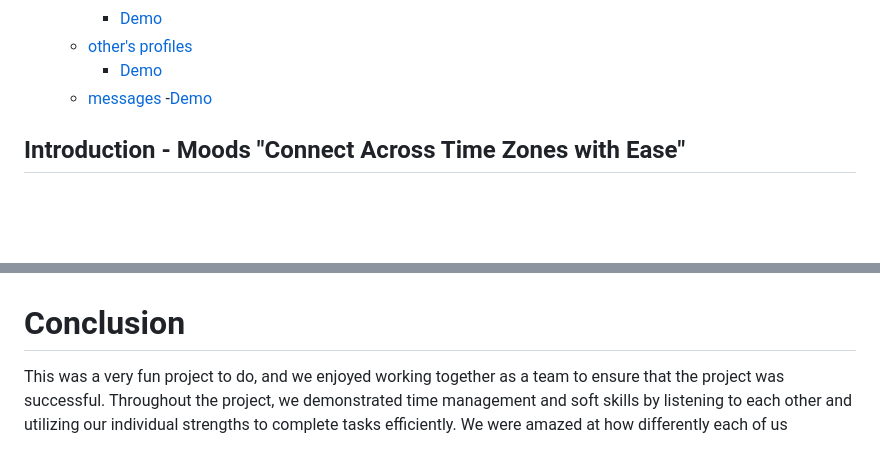
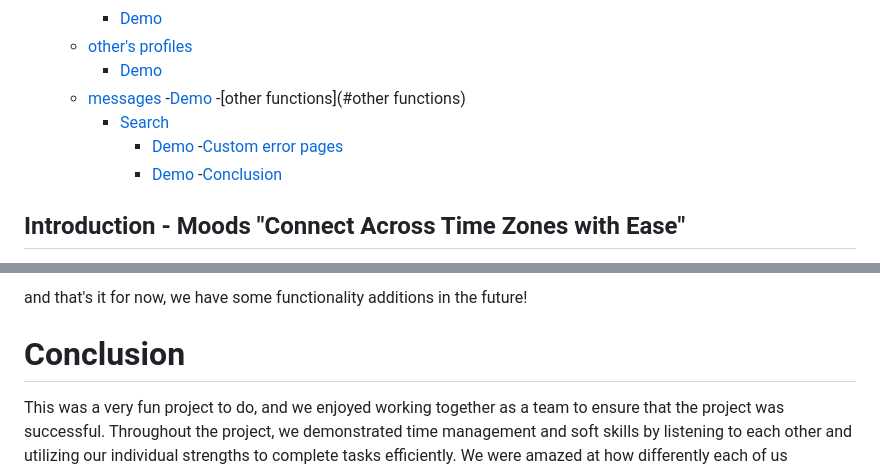
Before and after one commit to saranatour1/Moods, a Markdown page: README.md, 2 parts joined by grey strips. GitHub-like rendering; blank space fills up the shorter version.

Commit message:
Update README.md
all the updates

```diff
--- a/README.md
+++ b/README.md
@@ -14,7 +14,12 @@
     - [Demo](#Demo)
   - [messages](#messages)
     -[Demo](#Demo)
-
+  -[other functions](#other functions)
+    - [Search](#Search)
+      - [Demo](#Demo)
+    -[Custom error pages](#Custom-error-pages)
+      - [Demo](#Demo)
+ -[Conclusion](#Conclusion)
 
 
 
@@ -100,7 +106,7 @@ here, When you go to the messages section, You'll be met with the users you have
 
 
 
-
+and that's it for now, we have some functionality additions in the future!
 # Conclusion
 
 This was a very fun project to do, and we enjoyed working together as a team to ensure that the project was successful. Throughout the project, we demonstrated time management and soft skills by listening to each other and utilizing our individual strengths to complete tasks efficiently. We were amazed at how differently each of us approached problem-solving and delighted to work in a respectful team environment.
```
Also changed, not shown: other parts of README.md (+2 -3 lines).
